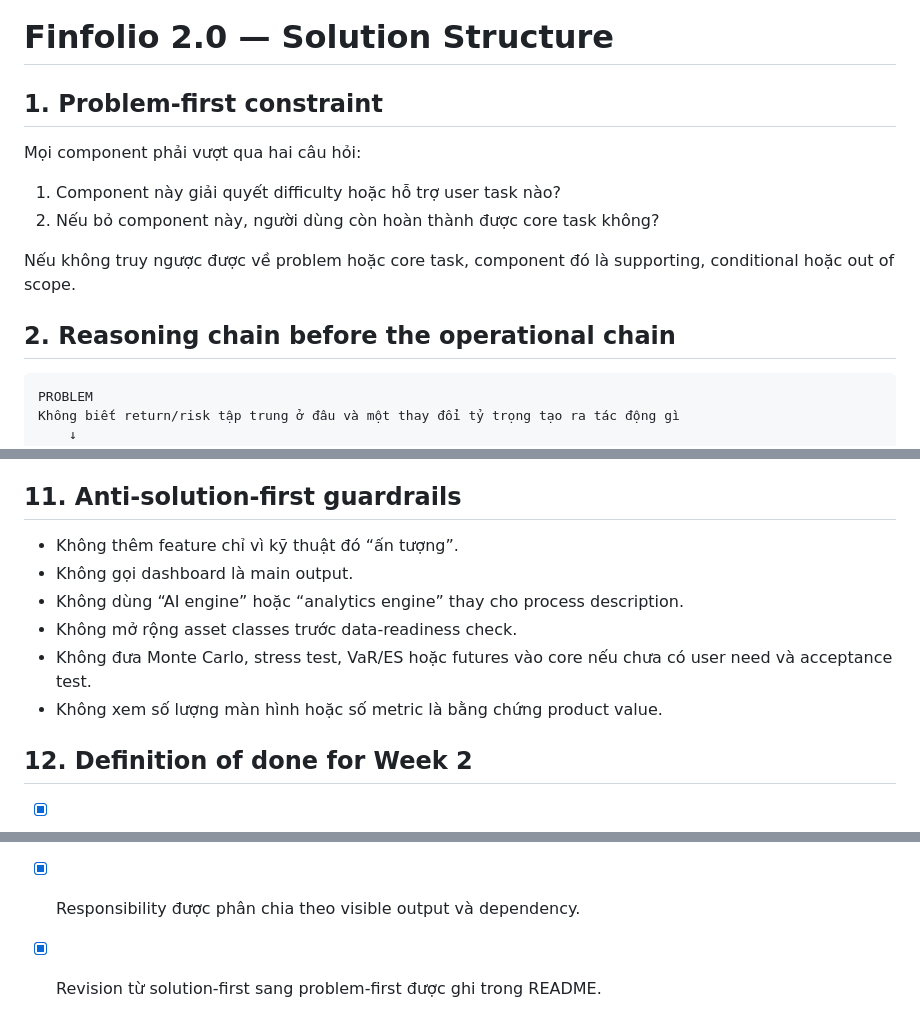
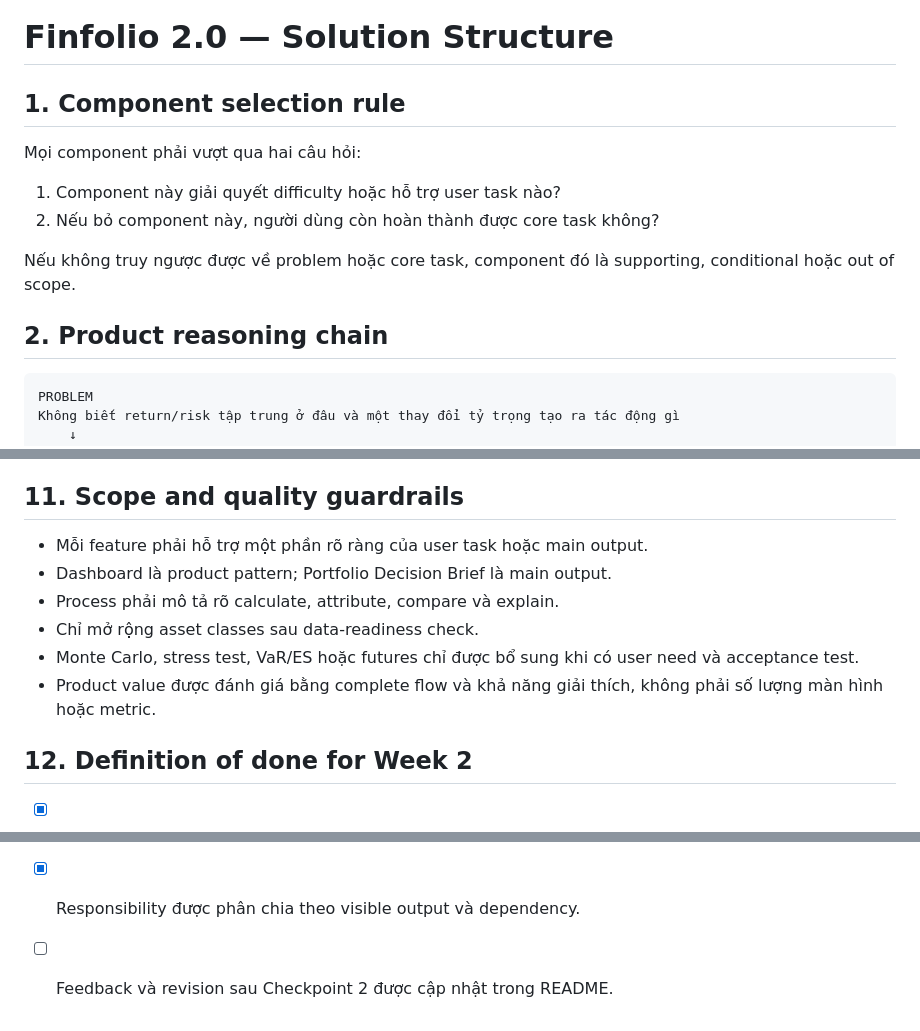
Before and after one commit to FTU-Legacy-63/G09, a Markdown page: docs/SOLUTION_STRUCTURE.md, 3 parts joined by grey strips. GitHub-like rendering.

````diff
--- a/docs/SOLUTION_STRUCTURE.md
+++ b/docs/SOLUTION_STRUCTURE.md
@@ -1,6 +1,6 @@
 # Finfolio 2.0 — Solution Structure
 
-## 1. Problem-first constraint
+## 1. Component selection rule
 
 Mọi component phải vượt qua hai câu hỏi:
 
@@ -9,7 +9,7 @@ Mọi component phải vượt qua hai câu hỏi:
 
 Nếu không truy ngược được về problem hoặc core task, component đó là supporting, conditional hoặc out of scope.
 
-## 2. Reasoning chain before the operational chain
+## 2. Product reasoning chain
 
 ```text
 PROBLEM
@@ -194,14 +192,14 @@ Các workstream gặp nhau tại:
 - test portfolio và expected results;
 - reallocation comparison rule.
 
-## 11. Anti-solution-first guardrails
+## 11. Scope and quality guardrails
 
-- Không thêm feature chỉ vì kỹ thuật đó “ấn tượng”.
-- Không gọi dashboard là main output.
-- Không dùng “AI engine” hoặc “analytics engine” thay cho process description.
-- Không mở rộng asset classes trước data-readiness check.
-- Không đưa Monte Carlo, stress test, VaR/ES hoặc futures vào core nếu chưa có user need và acceptance test.
-- Không xem số lượng màn hình hoặc số metric là bằng chứng product value.
+- Mỗi feature phải hỗ trợ một phần rõ ràng của user task hoặc main output.
+- Dashboard là product pattern; Portfolio Decision Brief là main output.
+- Process phải mô tả rõ calculate, attribute, compare và explain.
+- Chỉ mở rộng asset classes sau data-readiness check.
+- Monte Carlo, stress test, VaR/ES hoặc futures chỉ được bổ sung khi có user need và acceptance test.
+- Product value được đánh giá bằng complete flow và khả năng giải thích, không phải số lượng màn hình hoặc metric.
 
 ## 12. Definition of done for Week 2
 
@@ -214,4 +212,4 @@ Các workstream gặp nhau tại:
 - [x] Core, target extension, fallback và out-of-scope được phân biệt.
 - [x] Mỗi core component truy ngược được về problem/task.
 - [x] Responsibility được phân chia theo visible output và dependency.
-- [x] Revision từ solution-first sang problem-first được ghi trong README.
+- [ ] Feedback và revision sau Checkpoint 2 được cập nhật trong README.
````
Also changed, not shown: other parts of docs/SOLUTION_STRUCTURE.md (+0 -2 lines), README.md (+7 -7 lines), docs/PROJECT_PROPOSAL.md (+5 -7 lines).
